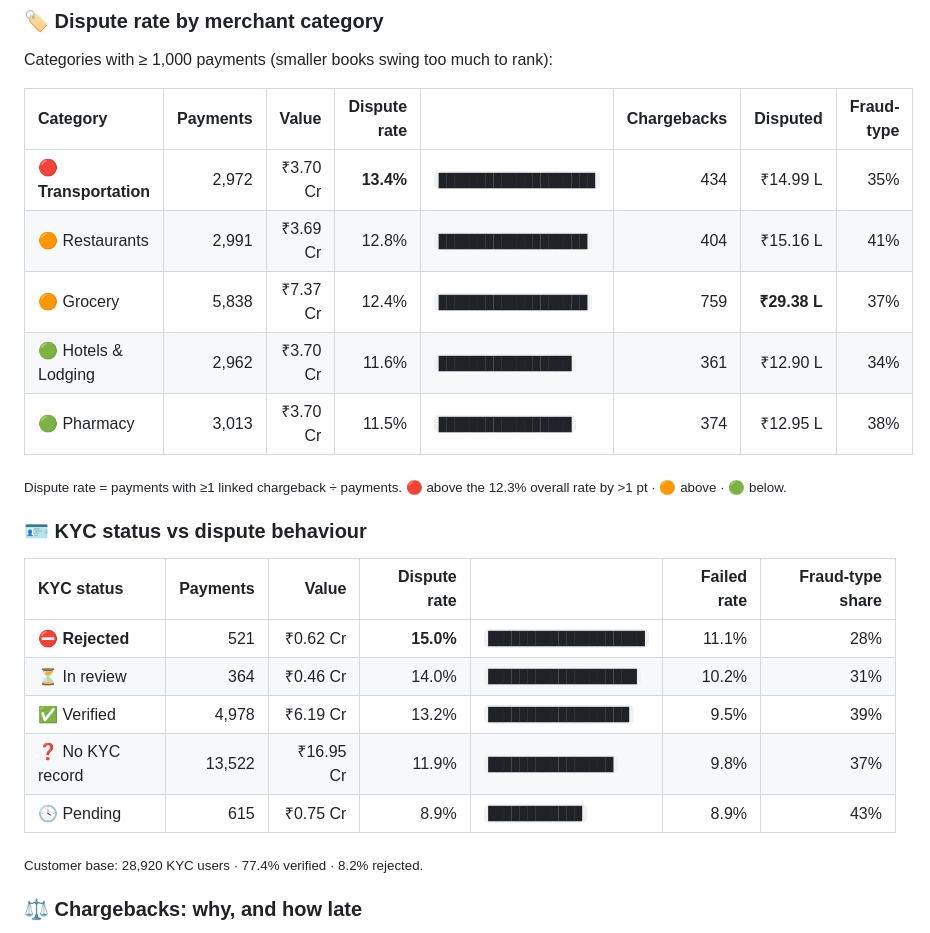
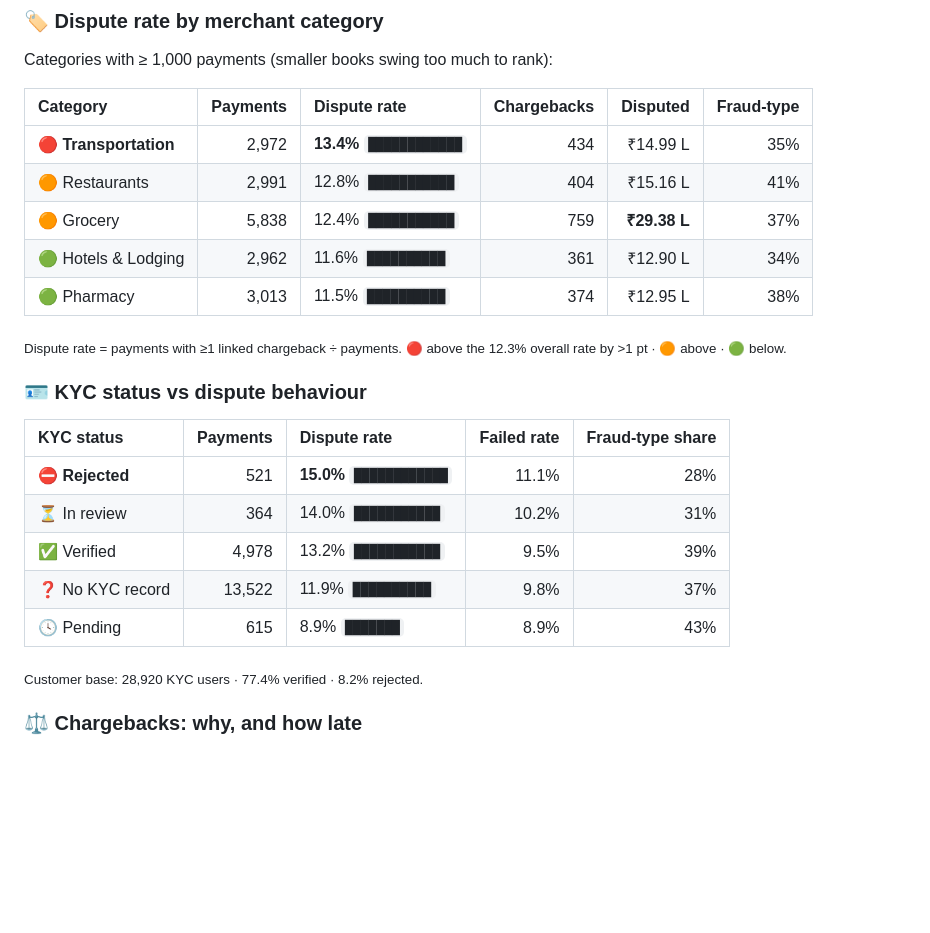
Before and after one commit to adityashukla2615/upi-risk-desk, a Markdown page: README.md, the part around one of its changes. GitHub-like rendering; blank space fills up the shorter version.

Commit message:
Tidy README results tables and enlarge resolution chart
Fold bars into the rate column so tables fit without scrolling, and move
the resolution pie out of the table cell so it renders at full width.

Co-Authored-By: Claude Opus 5 <noreply@anthropic.com>
Claude-Session: https://claude.ai/code/session_01XgpTCWTArJtGBVBhRGbRF9

```diff
--- a/README.md
+++ b/README.md
@@ -71,25 +71,25 @@ transaction behaviour.
 
 Categories with ≥ 1,000 payments (smaller books swing too much to rank):
 
-| Category | Payments | Value | Dispute rate | | Chargebacks | Disputed | Fraud-type |
-|:---|---:|---:|---:|:---|---:|---:|---:|
-| 🔴 **Transportation** | 2,972 | ₹3.70 Cr | **13.4%** | `████████████████████` | 434 | ₹14.99 L | 35% |
-| 🟠 Restaurants | 2,991 | ₹3.69 Cr | 12.8% | `███████████████████` | 404 | ₹15.16 L | 41% |
-| 🟠 Grocery | 5,838 | ₹7.37 Cr | 12.4% | `███████████████████` | 759 | **₹29.38 L** | 37% |
-| 🟢 Hotels & Lodging | 2,962 | ₹3.70 Cr | 11.6% | `█████████████████` | 361 | ₹12.90 L | 34% |
-| 🟢 Pharmacy | 3,013 | ₹3.70 Cr | 11.5% | `█████████████████` | 374 | ₹12.95 L | 38% |
+| Category | Payments | Dispute rate | Chargebacks | Disputed | Fraud-type |
+|:---|---:|:---|---:|---:|---:|
+| 🔴 **Transportation** | 2,972 | **13.4%** `████████████` | 434 | ₹14.99 L | 35% |
+| 🟠 Restaurants | 2,991 | 12.8% `███████████` | 404 | ₹15.16 L | 41% |
+| 🟠 Grocery | 5,838 | 12.4% `███████████` | 759 | **₹29.38 L** | 37% |
+| 🟢 Hotels & Lodging | 2,962 | 11.6% `██████████` | 361 | ₹12.90 L | 34% |
+| 🟢 Pharmacy | 3,013 | 11.5% `██████████` | 374 | ₹12.95 L | 38% |
 
 <sub>Dispute rate = payments with ≥1 linked chargeback ÷ payments. 🔴 above the 12.3% overall rate by >1 pt · 🟠 above · 🟢 below.</sub>
 
 ### 🪪 KYC status vs dispute behaviour
 
-| KYC status | Payments | Value | Dispute rate | | Failed rate | Fraud-type share |
-|:---|---:|---:|---:|:---|---:|---:|
-| ⛔ **Rejected** | 521 | ₹0.62 Cr | **15.0%** | `████████████████████` | 11.1% | 28% |
-| ⏳ In review | 364 | ₹0.46 Cr | 14.0% | `███████████████████` | 10.2% | 31% |
-| ✅ Verified | 4,978 | ₹6.19 Cr | 13.2% | `██████████████████` | 9.5% | 39% |
-| ❓ No KYC record | 13,522 | ₹16.95 Cr | 11.9% | `████████████████` | 9.8% | 37% |
-| 🕓 Pending | 615 | ₹0.75 Cr | 8.9% | `████████████` | 8.9% | 43% |
+| KYC status | Payments | Dispute rate | Failed rate | Fraud-type share |
+|:---|---:|:---|---:|---:|
+| ⛔ **Rejected** | 521 | **15.0%** `████████████` | 11.1% | 28% |
+| ⏳ In review | 364 | 14.0% `███████████` | 10.2% | 31% |
+| ✅ Verified | 4,978 | 13.2% `███████████` | 9.5% | 39% |
+| ❓ No KYC record | 13,522 | 11.9% `██████████` | 9.8% | 37% |
+| 🕓 Pending | 615 | 8.9% `███████` | 8.9% | 43% |
 
 <sub>Customer base: 28,920 KYC users · 77.4% verified · 8.2% rejected.</sub>
 
```
Also changed, not shown: other parts of README.md (+2 -11 lines).
